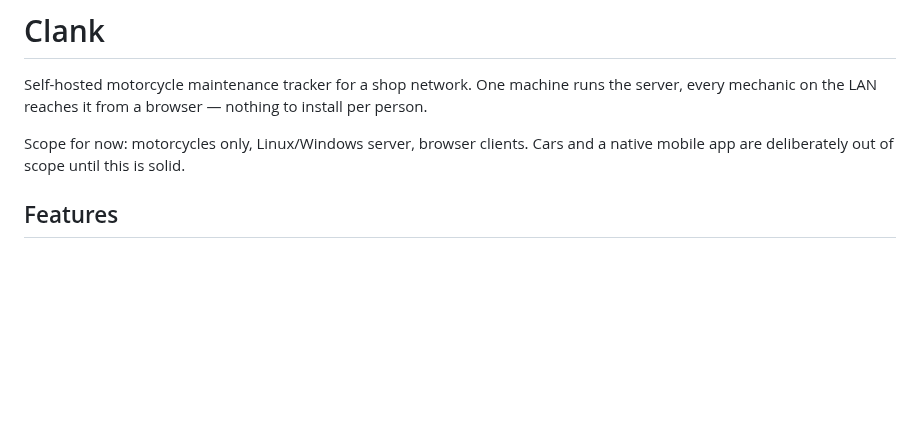
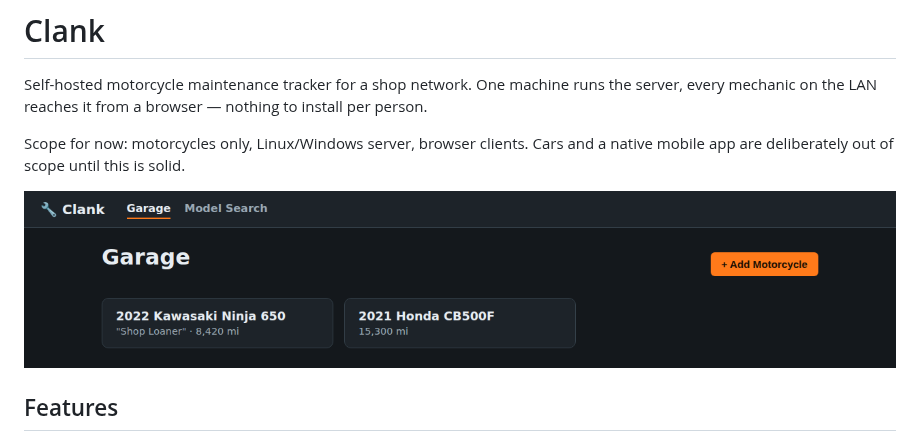
Before and after one commit to tychoflorent-eng/Clank, a Markdown page: README.md, the part around the change. Rendered like a GitHub page; pictures changed too: docs/screenshot-garage.png (added); blank space fills up the shorter version.

Commit message:
Add a Garage view screenshot to the README
Gives newcomers a quick look at the actual UI before they install anything.

```diff
--- a/README.md
+++ b/README.md
@@ -5,6 +5,8 @@ every mechanic on the LAN reaches it from a browser — nothing to install per p
 
 Scope for now: motorcycles only, Linux/Windows server, browser clients. Cars and a native mobile
 app are deliberately out of scope until this is solid.
+
+![Garage view](docs/screenshot-garage.png)
 
 ## Features
 
```
